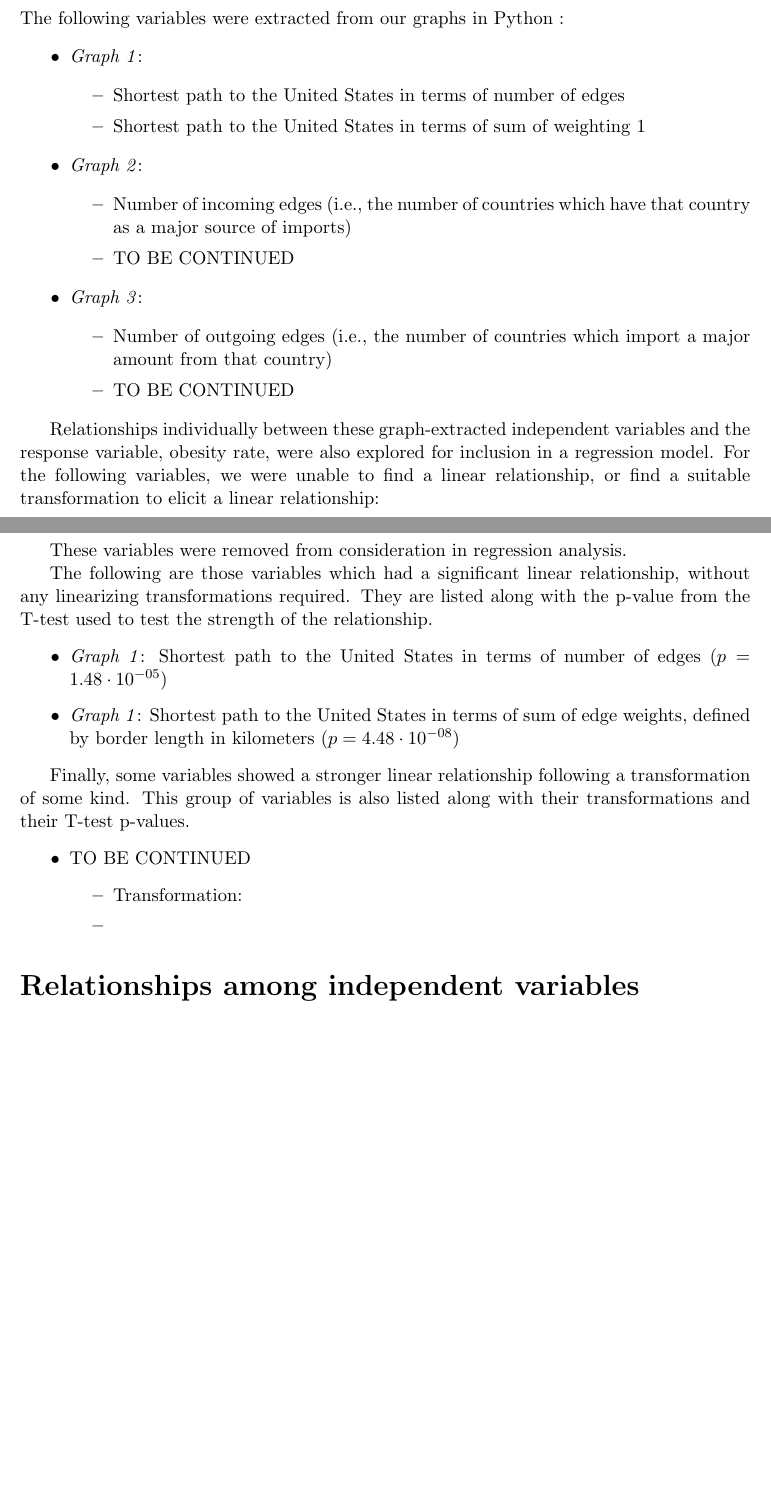
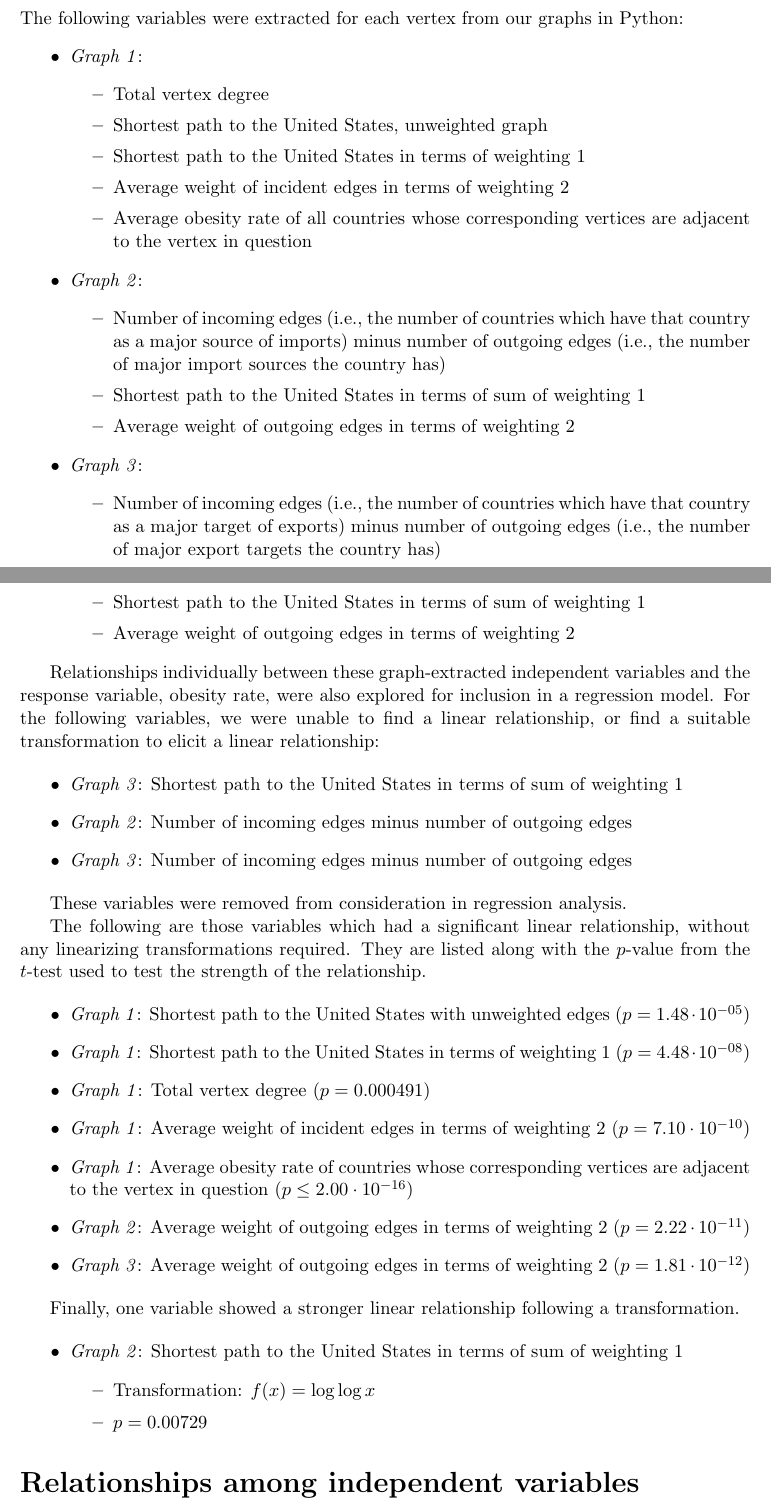
Before and after one commit to WHOteam/finalpaper, a LaTeX thesis (main.tex): two parts of pages 16 and 17 of 25 before the commit and two parts of pages 16 and 17 of 26 after it, joined at a grey line, cut so that both start at the same text, the shorter picture padded with empty space. Compiled offline with pdfLaTeX; a LaTeX package or settings file that is missing is left out.

Commit message:
added info on new graphical variables into analysis section

```diff
--- a/main.tex
+++ b/main.tex
@@ -360,20 +362,25 @@ We use three different graphs in order to create three theoretical graphs in Pyt
 \noindent
-The following variables were extracted from our graphs in Python :
+The following variables were extracted for each vertex from our graphs in Python:
 \begin{itemize}
 \item \emph{Graph 1}:
 	\begin{itemize}
-	\item Shortest path to the United States in terms of number of edges
-	\item Shortest path to the United States in terms of sum of weighting 1
+	\item Total vertex degree
+	\item Shortest path to the United States, unweighted graph
+	\item Shortest path to the United States in terms of weighting 1
+	\item Average weight of incident edges in terms of weighting 2
+	\item Average obesity rate of all countries whose corresponding vertices are adjacent to the vertex in question
 	\end{itemize}
 \item \emph{Graph 2}:
 	\begin{itemize}
-	\item Number of incoming edges (i.e., the number of countries which have that country as a major source of imports)
-	\item TO BE CONTINUED
+	\item Number of incoming edges (i.e., the number of countries which have that country as a major source of imports) minus number of outgoing edges (i.e., the number of major import sources the country has)
+	\item Shortest path to the United States in terms of sum of weighting 1
+	\item Average weight of outgoing edges in terms of weighting 2
 	\end{itemize}
 \item \emph{Graph 3}:
 	\begin{itemize}
-	\item Number of outgoing edges (i.e., the number of countries which import a major amount from that country)
-	\item TO BE CONTINUED
+	\item Number of incoming edges (i.e., the number of countries which have that country as a major target of exports) minus number of outgoing edges (i.e., the number of major export targets the country has)
+	\item Shortest path to the United States in terms of sum of weighting 1
+	\item Average weight of outgoing edges in terms of weighting 2
 	\end{itemize}
 \end{itemize}
 
@@ -382,16 +389,23 @@ The following variables were extracted from our graphs in Python :
 Relationships individually between these graph-extracted independent variables and the response variable, obesity rate, were also explored for inclusion in a regression model. For the following variables, we were unable to find a linear relationship, or find a suitable transformation to elicit a linear relationship:
 
 \begin{itemize}
-\item TO BE CONTINUED
+\item \textit{Graph 3}: Shortest path to the United States in terms of sum of weighting 1
+\item \textit{Graph 2}: Number of incoming edges minus number of outgoing edges
+\item \textit{Graph 3}: Number of incoming edges minus number of outgoing edges
 \end{itemize}
 
 These variables were removed from consideration in regression analysis.
 
-The following are those variables which had a significant linear relationship, without any linearizing transformations required. They are listed along with the p-value from the T-test used to test the strength of the relationship.
+The following are those variables which had a significant linear relationship, without any linearizing transformations required. They are listed along with the $p$-value from the $t$-test used to test the strength of the relationship.
 
 \begin{itemize}
-\item \emph{Graph 1}: Shortest path to the United States in terms of number of edges (\begin{math}p=1.48\cdot10^{-05}\end{math})
-\item \emph{Graph 1}: Shortest path to the United States in terms of sum of edge weights, defined by border length in kilometers (\begin{math}p=4.48\cdot10^{-08}\end{math})
+\item \emph{Graph 1}: Shortest path to the United States with unweighted edges (\begin{math}p=1.48\cdot10^{-05}\end{math})
+\item \emph{Graph 1}: Shortest path to the United States in terms of weighting 1 (\begin{math}p=4.48\cdot10^{-08}\end{math})
+\item \emph{Graph 1}: Total vertex degree (\begin{math}p=0.000491\end{math})
+\item \emph{Graph 1}: Average weight of incident edges in terms of weighting 2 (\begin{math}p=7.10\cdot10^{-10}\end{math})
+\item \emph{Graph 1}: Average obesity rate of countries whose corresponding vertices are adjacent to the vertex in question (\begin{math}p\leq2.00\cdot10^{-16}\end{math})
+\item \emph{Graph 2}: Average weight of outgoing edges in terms of weighting 2 (\begin{math}p=2.22\cdot10^{-11}\end{math})
+\item \emph{Graph 3}: Average weight of outgoing edges in terms of weighting 2 (\begin{math}p=1.81\cdot10^{-12}\end{math})
 \end{itemize}
 
 \begin{figure}
@@ -401,14 +415,13 @@ The following are those variables which had a significant linear relationship, w
 \caption[Scatterplot of a linear relationship with a graph-theoretic variable]{Example scatterplot of a strong linear relationship, between shortest path to the United States and obesity rate (the overlaid line is the simple regression line)}
 \end{figure}
 
-Finally, some variables showed a stronger linear relationship following a transformation of some kind. This group of variables is also listed along with their transformations and their T-test p-values.
+Finally, one variable showed a stronger linear relationship following a transformation.
 
-%should we show some plots of before and after?
 \begin{itemize}
-\item TO BE CONTINUED
+\item \textit{Graph 2}: Shortest path to the United States in terms of sum of weighting 1
 	\begin{itemize}
-	\item Transformation:
-	\item
+	\item Transformation: \begin{math}f(x) = \log{\log{x}}\end{math}
+	\item \begin{math}p=0.00729\end{math}
 	\end{itemize}
 \end{itemize}
 
```
Also changed, not shown: main.pdf, main.tex (24 more changed lines), 5 other files.
